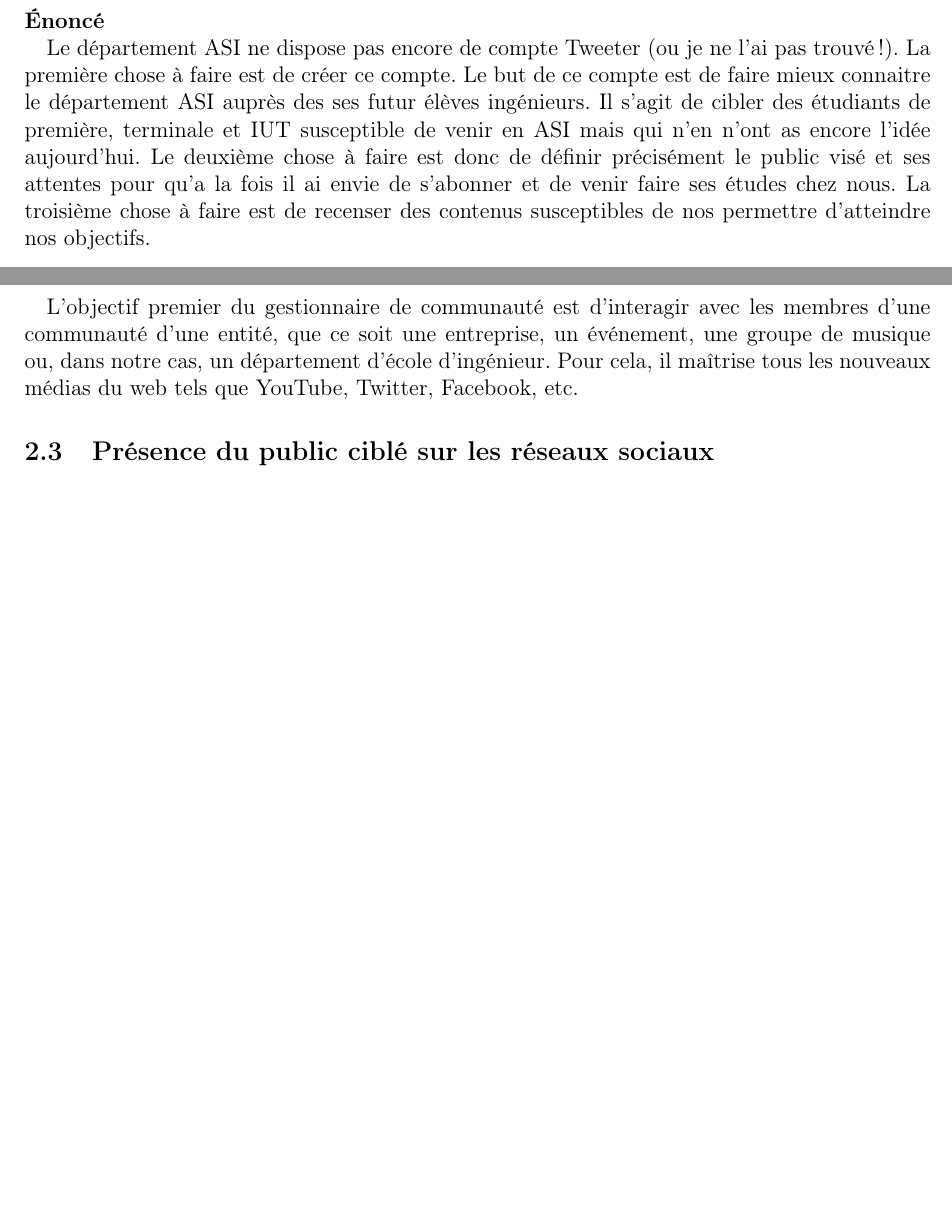
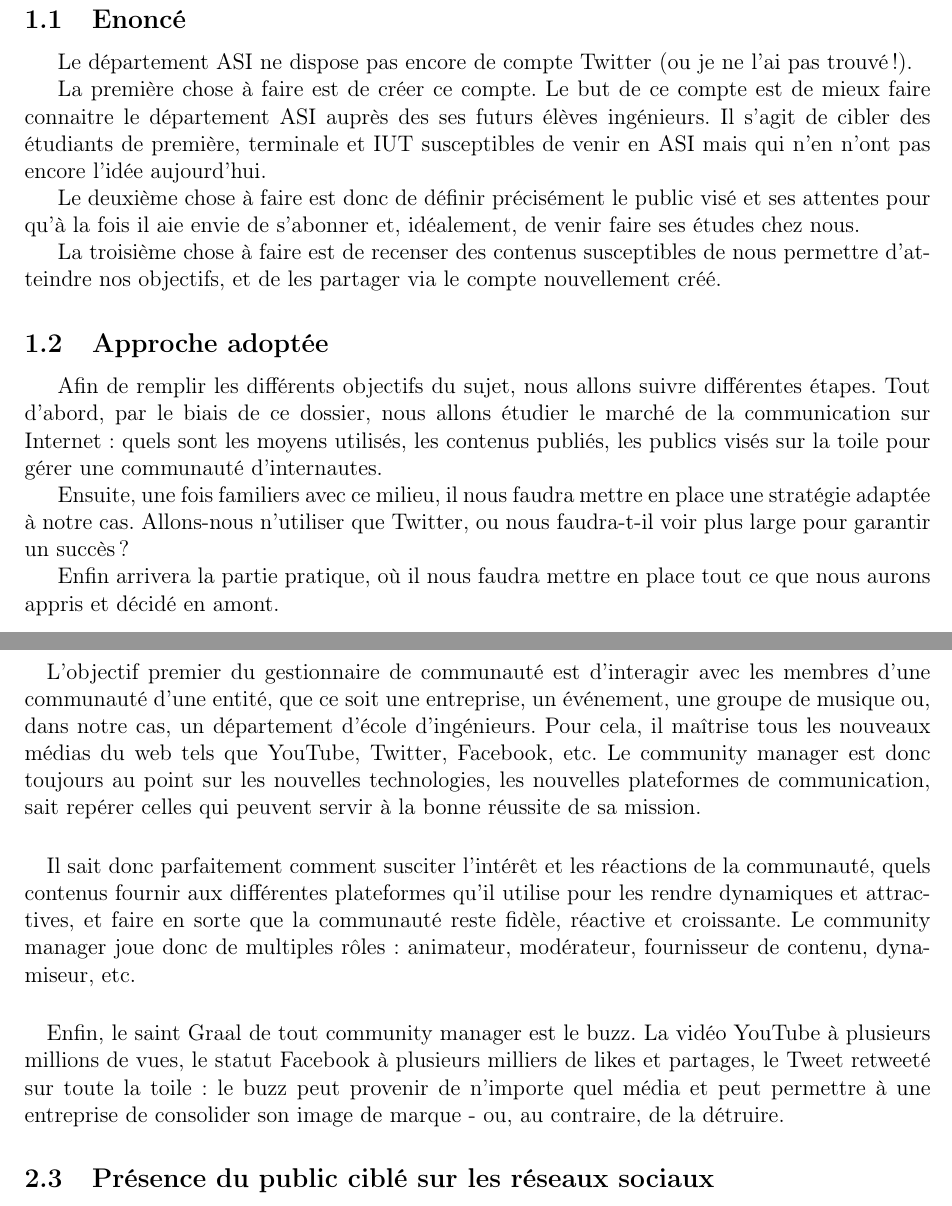
Before and after one commit to TLevasseur/ASISurTwitter, a LaTeX document (Rapport/main.tex, which reads Rapport/introduction.tex, Rapport/reseaux.tex): two parts of pages 3 and 5 of 11, joined at a grey line, cut at the place of the change, the shorter picture padded with empty space. Compiled offline with pdfLaTeX.

Commit message:
Ajout de l'introduction et de la conclusion, complétion du paragraphe community manager et de sources

```diff
--- a/Rapport/introduction.tex
+++ b/Rapport/introduction.tex
@@ -1,2 +1,22 @@
-\paragraph{Énoncé~~\\}
- Le département ASI ne dispose pas encore de compte Tweeter (ou je ne l'ai pas trouvé !). La première chose à faire est de créer ce compte. Le but de ce compte est de faire mieux connaitre le département ASI auprès des ses futur élèves ingénieurs. Il s'agit de cibler des étudiants de première, terminale et IUT susceptible de venir en ASI mais qui n'en n'ont as encore l'idée aujourd'hui. Le deuxième chose à faire est donc de définir précisément le public visé et ses attentes pour qu'a la fois il ai envie de s'abonner et de venir faire ses études chez nous. La troisième chose à faire est de recenser des contenus susceptibles de nos permettre d'atteindre nos objectifs.
+\subsection{Enoncé}
+Le département ASI ne dispose pas encore de compte Twitter (ou je ne l'ai pas trouvé !).
+
+La première chose à faire est de créer ce compte. Le but de ce compte est de mieux faire connaitre le département ASI auprès des
+ses futurs élèves ingénieurs. Il s'agit de cibler des étudiants de première, terminale et IUT susceptibles de venir en ASI mais qui
+n'en n'ont pas encore l'idée aujourd'hui.
+
+Le deuxième chose à faire est donc de définir précisément le public visé et ses attentes pour qu'à la fois il aie envie de s'abonner
+et, idéalement, de venir faire ses études chez nous.
+
+La troisième chose à faire est de recenser des contenus susceptibles de nous permettre d'atteindre nos objectifs, et de les partager via
+le compte nouvellement créé.
+
+\subsection{Approche adoptée}
+Afin de remplir les différents objectifs du sujet, nous allons suivre différentes étapes. Tout d'abord, par le biais de ce dossier, nous allons
+étudier le marché de la communication sur Internet : quels sont les moyens utilisés, les contenus publiés, les publics visés sur la toile
+pour gérer une communauté d'internautes.
+
+Ensuite, une fois familiers avec ce milieu, il nous faudra mettre en place une stratégie adaptée à notre cas. Allons-nous n'utiliser que Twitter, ou
+nous faudra-t-il voir plus large pour garantir un succès ?
+
+Enfin arrivera la partie pratique, où il nous faudra mettre en place tout ce que nous aurons appris et décidé en amont.
--- a/Rapport/reseaux.tex
+++ b/Rapport/reseaux.tex
@@ -29,8 +29,21 @@ que nous allons devoir pratiquer pendant quelques temps : celui de \emph{Communi
 \paragraph{}
 L'objectif premier du gestionnaire de communauté est d'interagir avec les membres d'une communauté d'une
 entité, que ce soit une entreprise, un événement, une groupe de musique ou, dans notre cas, un département
-d'école d'ingénieur. Pour cela, il maîtrise tous les nouveaux médias du web tels que YouTube, Twitter,
-Facebook, etc.
+d'école d'ingénieurs. Pour cela, il maîtrise tous les nouveaux médias du web tels que YouTube, Twitter,
+Facebook, etc. Le community manager est donc toujours au point sur les nouvelles technologies, les nouvelles
+plateformes de communication, sait repérer celles qui peuvent servir à la bonne réussite de sa mission.
+
+\paragraph{}
+Il sait donc parfaitement comment susciter l'intérêt et les réactions de la communauté, quels contenus fournir
+aux différentes plateformes qu'il utilise pour les rendre dynamiques et attractives, et faire en sorte que la
+communauté reste fidèle, réactive et croissante.
+Le community manager joue donc de multiples rôles : animateur, modérateur, fournisseur de contenu, dynamiseur, etc.
+
+\paragraph{}
+Enfin, le saint Graal de tout community manager est le buzz. La vidéo YouTube à plusieurs millions de vues,
+le statut Facebook à plusieurs milliers de likes et partages, le Tweet retweeté sur toute la toile : le buzz
+peut provenir de n'importe quel média et peut permettre à une entreprise de consolider son image de marque - ou,
+au contraire, de la détruire.
 
 \subsection{Présence du public ciblé sur les réseaux sociaux}
 En France, 68 \% des français sont inscrit sur au moins un réseau social. Les trois réseaux sociaux préférés des français sont Facebook (43\% des français l'utilise mensuellement), Google+ (11\%) et Twitter (10\%).
```
Also changed, not shown: Rapport/main.tex (+1 -0 lines), Rapport/source.tex (+1 -0 lines), Rapport/conclusion.tex (added).
